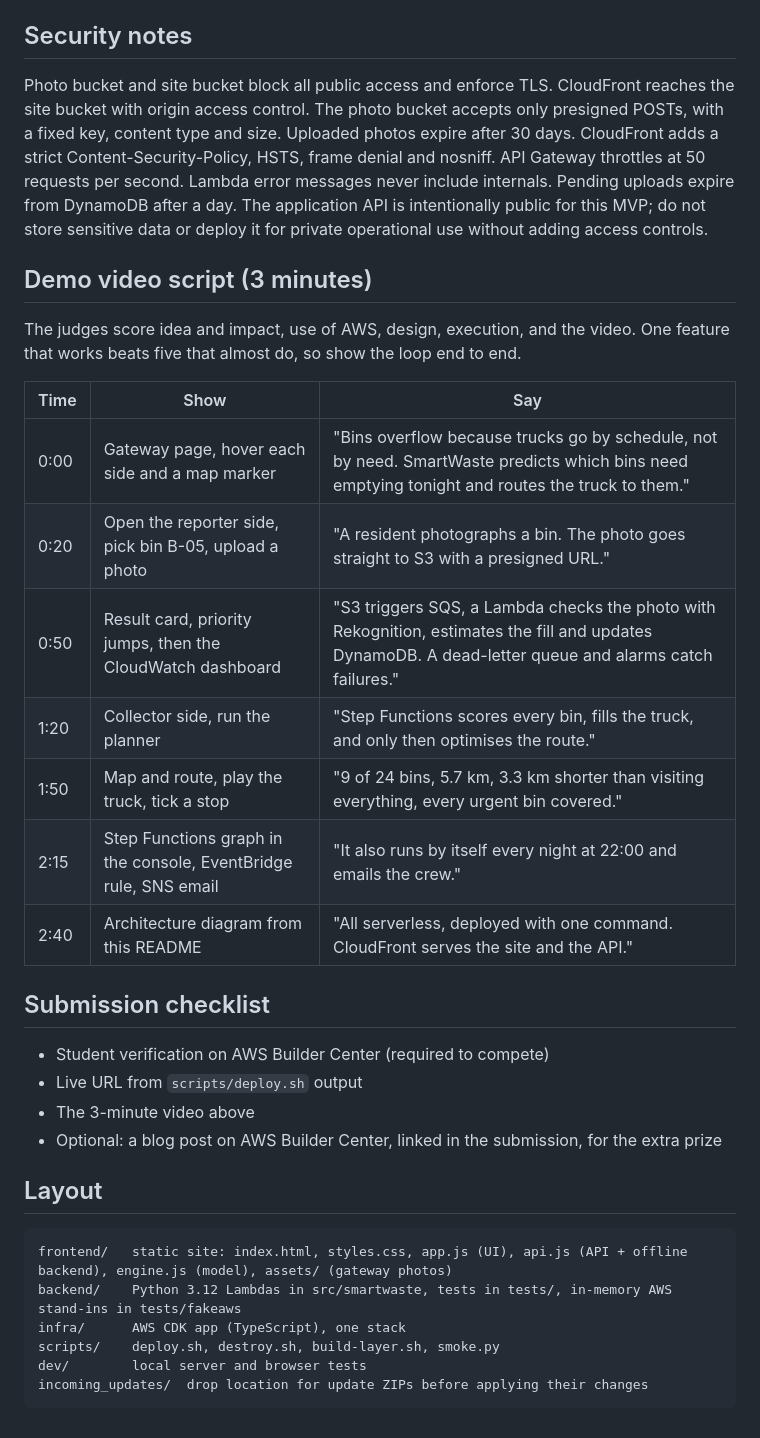
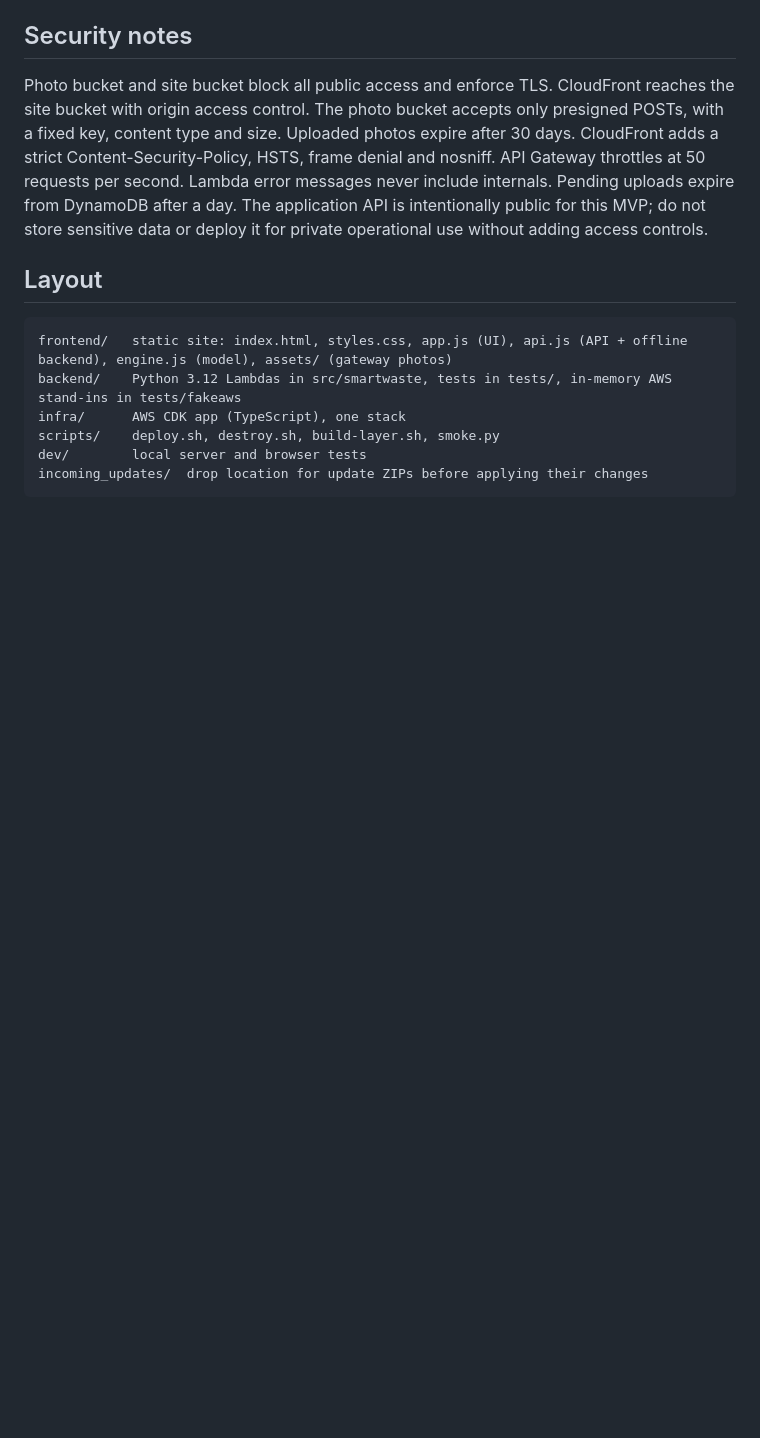
Before and after one commit to AnonCoder06/SmartWaste, a Markdown page: README.md, the part around the change. Rendered like a GitHub page; blank space fills up the shorter version.

Commit message:
Remove submission guidance from README

````diff
--- a/README.md
+++ b/README.md
@@ -124,27 +124,6 @@ The Python model and planner are a port of `frontend/engine.js`. `test_parity.py
 
 Photo bucket and site bucket block all public access and enforce TLS. CloudFront reaches the site bucket with origin access control. The photo bucket accepts only presigned POSTs, with a fixed key, content type and size. Uploaded photos expire after 30 days. CloudFront adds a strict Content-Security-Policy, HSTS, frame denial and nosniff. API Gateway throttles at 50 requests per second. Lambda error messages never include internals. Pending uploads expire from DynamoDB after a day. The application API is intentionally public for this MVP; do not store sensitive data or deploy it for private operational use without adding access controls.
 
-## Demo video script (3 minutes)
-
-The judges score idea and impact, use of AWS, design, execution, and the video. One feature that works beats five that almost do, so show the loop end to end.
-
-| Time | Show | Say |
-|---|---|---|
-| 0:00 | Gateway page, hover each side and a map marker | "Bins overflow because trucks go by schedule, not by need. SmartWaste predicts which bins need emptying tonight and routes the truck to them." |
-| 0:20 | Open the reporter side, pick bin B-05, upload a photo | "A resident photographs a bin. The photo goes straight to S3 with a presigned URL." |
-| 0:50 | Result card, priority jumps, then the CloudWatch dashboard | "S3 triggers SQS, a Lambda checks the photo with Rekognition, estimates the fill and updates DynamoDB. A dead-letter queue and alarms catch failures." |
-| 1:20 | Collector side, run the planner | "Step Functions scores every bin, fills the truck, and only then optimises the route." |
-| 1:50 | Map and route, play the truck, tick a stop | "9 of 24 bins, 5.7 km, 3.3 km shorter than visiting everything, every urgent bin covered." |
-| 2:15 | Step Functions graph in the console, EventBridge rule, SNS email | "It also runs by itself every night at 22:00 and emails the crew." |
-| 2:40 | Architecture diagram from this README | "All serverless, deployed with one command. CloudFront serves the site and the API." |
-
-## Submission checklist
-
-- Student verification on AWS Builder Center (required to compete)
-- Live URL from `scripts/deploy.sh` output
-- The 3-minute video above
-- Optional: a blog post on AWS Builder Center, linked in the submission, for the extra prize
-
 ## Layout
 
 ```
````
